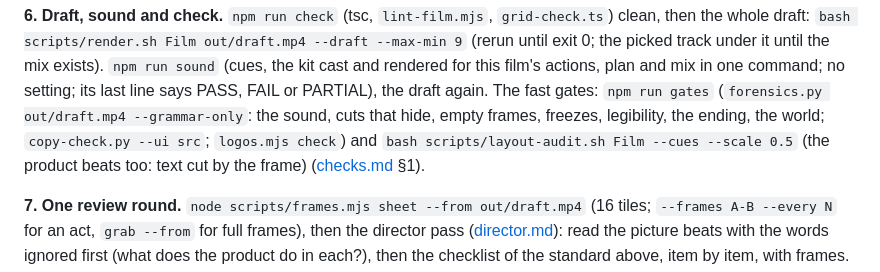
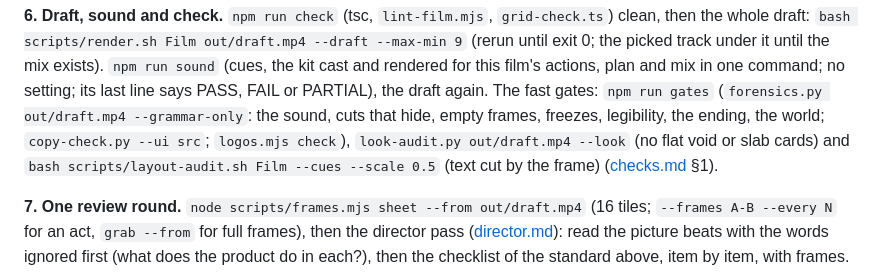
Before and after one commit to Leonxlnx/cinetic, a Markdown page: skills/cinetic/SKILL.md, the part around the change. Rendered like a GitHub page.

Commit message:
checks.md, SKILL.md: the spine rules, forensics --spine, the case and the default look in the gates
checks.md documents grid-check's spine rules (spine-declared, spine-carry, spine-bare, spine-momentum,
spine-boundary, spine-lines, spine-case, spine-end, checklist, text-then-cards; the carry family warns past 35 s) and
the handover kinds; forensics --spine (spine-track, swap, the pixel text-then-cards); copy-check case; data-check
case-number and case-name; flat-void in the picture floor; the default look (look-audit --look: flat-void, card-slab
at 3 samples and 15 %, small-subject; cheap-card warns) and what a ship needs. SKILL.md step 6 names
`look-audit.py out/draft.mp4 --look` among the fast gates (two lines; 24,998 bytes).

Co-Authored-By: Claude Opus 5.5 <noreply@anthropic.com>

```diff
--- a/skills/cinetic/SKILL.md
+++ b/skills/cinetic/SKILL.md
@@ -176,8 +176,8 @@ with `node scripts/frames.mjs end` (the ending, first) and `still <frames>` (sev
 the mix exists). `npm run sound` (cues, the kit cast and rendered for this film's actions, plan and mix in one command; no
 setting; its last line says PASS, FAIL or PARTIAL), the draft again.
 The fast gates: `npm run gates` (`forensics.py out/draft.mp4 --grammar-only`: the sound, cuts that hide, empty
-frames, freezes, legibility, the ending, the world; `copy-check.py --ui src`; `logos.mjs check`) and `bash
-scripts/layout-audit.sh Film --cues --scale 0.5` (the product beats too: text cut by the frame) ([checks.md](references/checks.md) §1).
+frames, freezes, legibility, the ending, the world; `copy-check.py --ui src`; `logos.mjs check`), `look-audit.py
+out/draft.mp4 --look` (no flat void or slab cards) and `bash scripts/layout-audit.sh Film --cues --scale 0.5` (text cut by the frame) ([checks.md](references/checks.md) §1).
 
 **7. One review round.** `node scripts/frames.mjs sheet --from out/draft.mp4` (16 tiles; `--frames A-B --every N` for
 an act, `grab --from` for full frames), then the director pass
```
Also changed, not shown: 1 other file.
